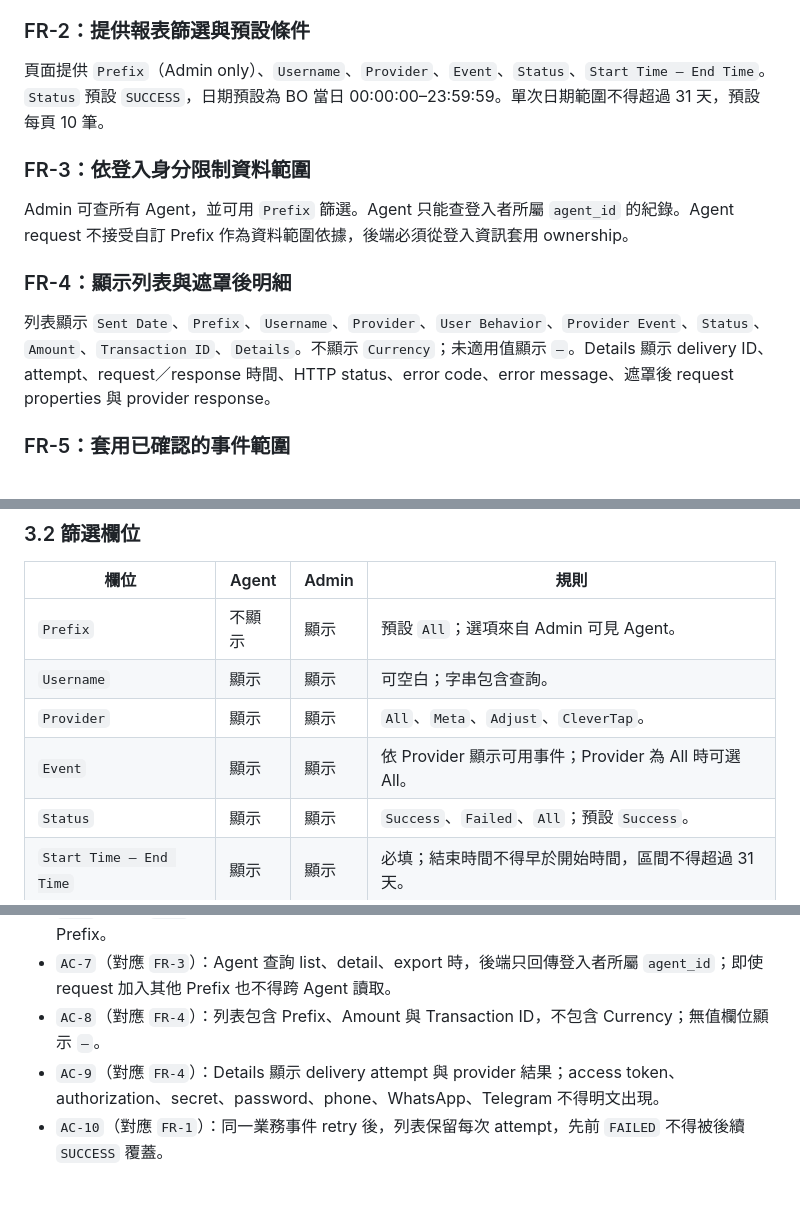
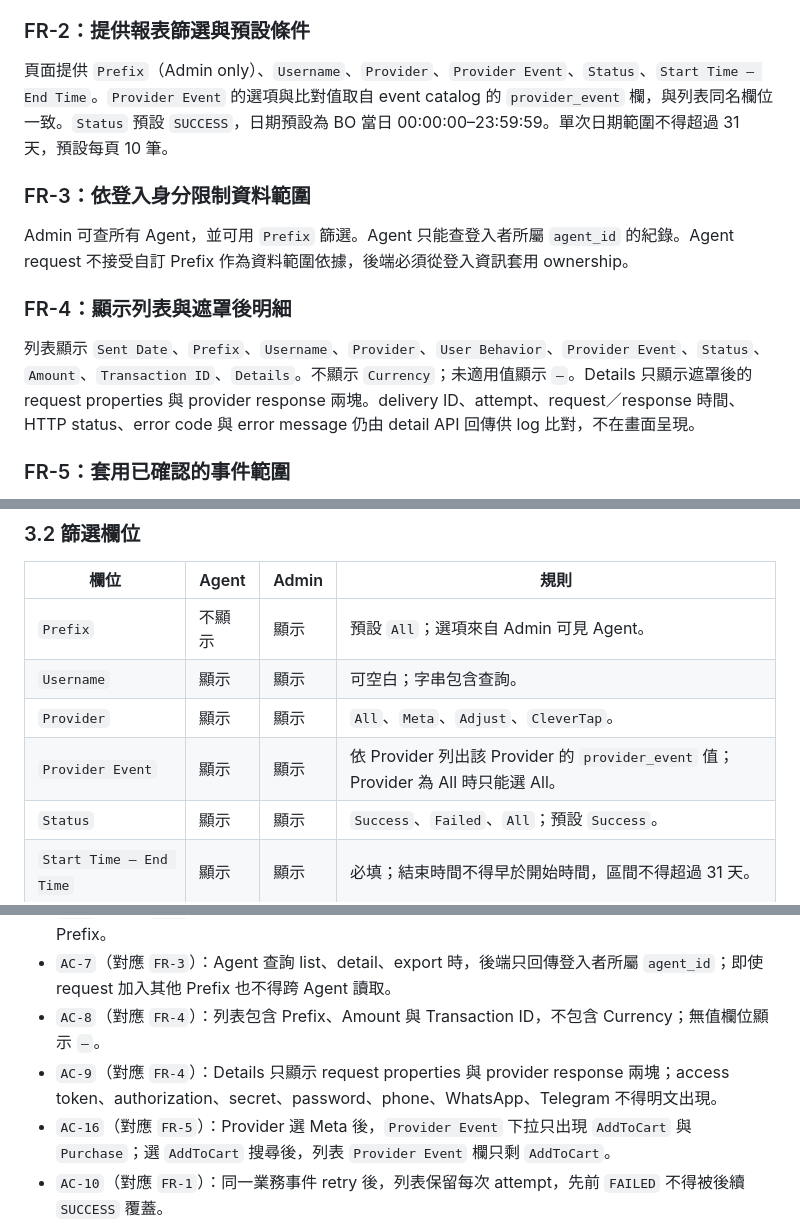
Before and after one commit to guswei/betally-bo-mockup, a Markdown page: marketing-event-delivery-report/marketing_event_delivery_report_PRD.md, 3 parts joined by grey strips. Drawn GitHub-style; blank space fills up the shorter version.

```diff
--- a/marketing-event-delivery-report/marketing_event_delivery_report_PRD.md
+++ b/marketing-event-delivery-report/marketing_event_delivery_report_PRD.md
@@ -23,7 +23,7 @@ Agent BO 與 Admin BO 新增 `Marketing Event Delivery Report`。頁面合併顯
 
 ### FR-2：提供報表篩選與預設條件
 
-頁面提供 `Prefix`（Admin only）、`Username`、`Provider`、`Event`、`Status`、`Start Time – End Time`。`Status` 預設 `SUCCESS`，日期預設為 BO 當日 00:00:00–23:59:59。單次日期範圍不得超過 31 天，預設每頁 10 筆。
+頁面提供 `Prefix`（Admin only）、`Username`、`Provider`、`Provider Event`、`Status`、`Start Time – End Time`。`Provider Event` 的選項與比對值取自 event catalog 的 `provider_event` 欄，與列表同名欄位一致。`Status` 預設 `SUCCESS`，日期預設為 BO 當日 00:00:00–23:59:59。單次日期範圍不得超過 31 天，預設每頁 10 筆。
 
 ### FR-3：依登入身分限制資料範圍
 
@@ -31,7 +31,7 @@ Admin 可查所有 Agent，並可用 `Prefix` 篩選。Agent 只能查登入者
 
 ### FR-4：顯示列表與遮罩後明細
 
-列表顯示 `Sent Date`、`Prefix`、`Username`、`Provider`、`User Behavior`、`Provider Event`、`Status`、`Amount`、`Transaction ID`、`Details`。不顯示 `Currency`；未適用值顯示 `—`。Details 顯示 delivery ID、attempt、request／response 時間、HTTP status、error code、error message、遮罩後 request properties 與 provider response。
+列表顯示 `Sent Date`、`Prefix`、`Username`、`Provider`、`User Behavior`、`Provider Event`、`Status`、`Amount`、`Transaction ID`、`Details`。不顯示 `Currency`；未適用值顯示 `—`。Details 只顯示遮罩後的 request properties 與 provider response 兩塊。delivery ID、attempt、request／response 時間、HTTP status、error code 與 error message 仍由 detail API 回傳供 log 比對，不在畫面呈現。
 
 ### FR-5：套用已確認的事件範圍
 
@@ -64,7 +64,7 @@ Mockup 沿用現有 BO 報表的灰底、白色查詢卡、綠色 Search 按鈕
 | `Prefix` | 不顯示 | 顯示 | 預設 `All`；選項來自 Admin 可見 Agent。 |
 | `Username` | 顯示 | 顯示 | 可空白；字串包含查詢。 |
 | `Provider` | 顯示 | 顯示 | `All`、`Meta`、`Adjust`、`CleverTap`。 |
-| `Event` | 顯示 | 顯示 | 依 Provider 顯示可用事件；Provider 為 All 時可選 All。 |
+| `Provider Event` | 顯示 | 顯示 | 依 Provider 列出該 Provider 的 `provider_event` 值；Provider 為 All 時只能選 All。 |
 | `Status` | 顯示 | 顯示 | `Success`、`Failed`、`All`；預設 `Success`。 |
 | `Start Time – End Time` | 顯示 | 顯示 | 必填；結束時間不得早於開始時間，區間不得超過 31 天。 |
 
@@ -116,7 +116,8 @@ Mockup 沿用現有 BO 報表的灰底、白色查詢卡、綠色 Search 按鈕
 - `AC-6`（對應 `FR-3`）：Admin 未選 Prefix 時可看到不同 Prefix 的紀錄；選定 Prefix 後只顯示該 Prefix。
 - `AC-7`（對應 `FR-3`）：Agent 查詢 list、detail、export 時，後端只回傳登入者所屬 `agent_id`；即使 request 加入其他 Prefix 也不得跨 Agent 讀取。
 - `AC-8`（對應 `FR-4`）：列表包含 Prefix、Amount 與 Transaction ID，不包含 Currency；無值欄位顯示 `—`。
-- `AC-9`（對應 `FR-4`）：Details 顯示 delivery attempt 與 provider 結果；access token、authorization、secret、password、phone、WhatsApp、Telegram 不得明文出現。
+- `AC-9`（對應 `FR-4`）：Details 只顯示 request properties 與 provider response 兩塊；access token、authorization、secret、password、phone、WhatsApp、Telegram 不得明文出現。
+- `AC-16`（對應 `FR-5`）：Provider 選 Meta 後，`Provider Event` 下拉只出現 `AddToCart` 與 `Purchase`；選 `AddToCart` 搜尋後，列表 `Provider Event` 欄只剩 `AddToCart`。
 - `AC-10`（對應 `FR-1`）：同一業務事件 retry 後，列表保留每次 attempt，先前 `FAILED` 不得被後續 `SUCCESS` 覆蓋。
 - `AC-11`（對應 `FR-2`）：開始時間晚於結束時間或區間超過 31 天時，前端顯示錯誤且不送出查詢；後端收到相同無效參數時回傳 400。
 - `AC-12`（對應 `FR-2`）：查詢預設每頁 10 筆，依 `sent_at` 新到舊排列；切換既有 BO 分頁設定後回傳對應頁面。
```
Also changed, not shown: other parts of marketing-event-delivery-report/marketing_event_delivery_report_PRD.md (+1 -0 lines), marketing-event-delivery-report/marketing_event_delivery_report_spec.md (+13 -5 lines).
